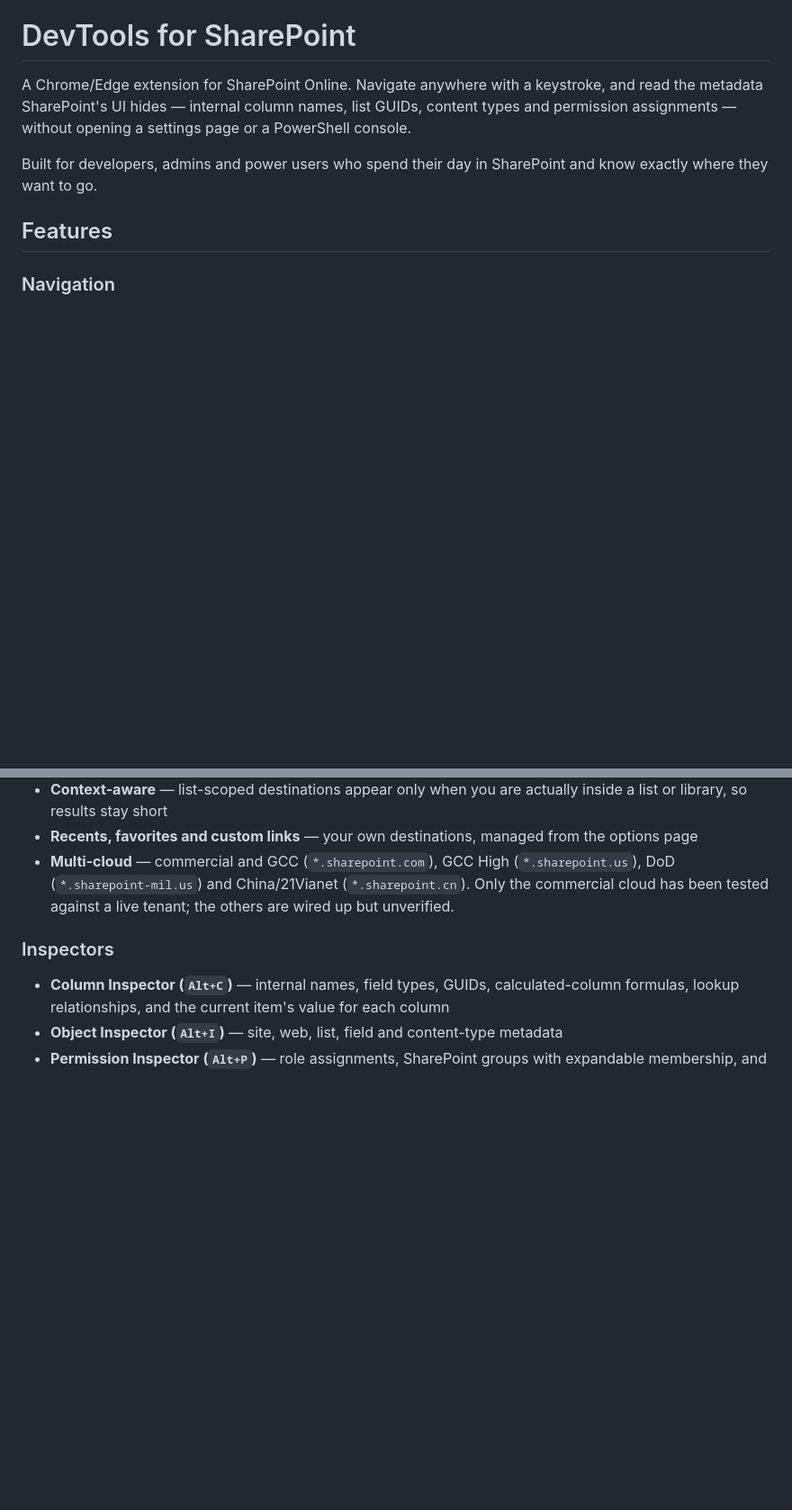
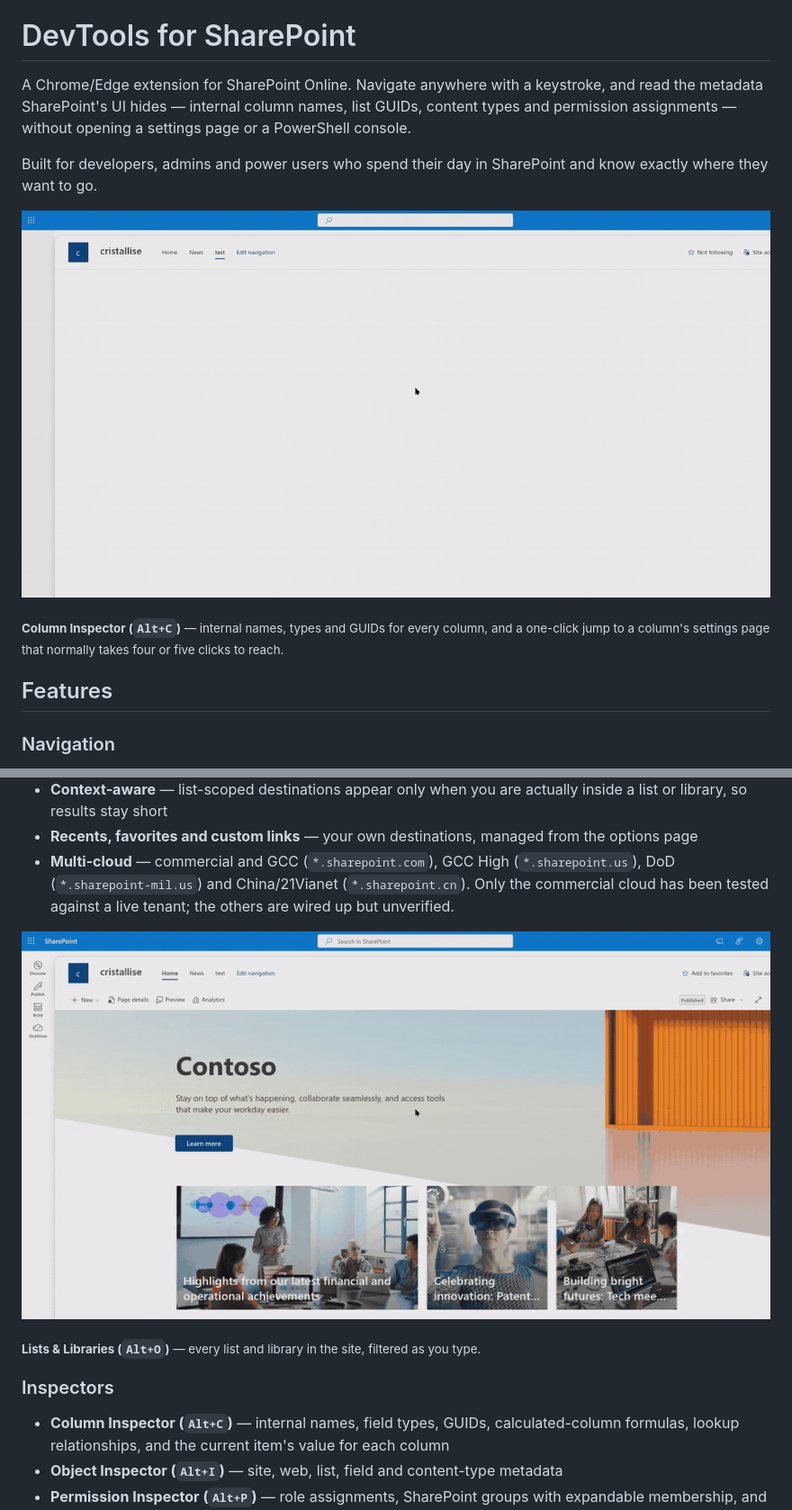
Before and after one commit to DeepReef11/sharepoint-devtools, a Markdown page: README.md, 2 parts joined by grey strips. Shown: that part at 90% size. Drawn GitHub-style; pictures changed too: docs/media/column-inspector.gif (added), docs/media/lists-navigator.gif (added); blank space fills up the shorter version.

Commit message:
Add demo GIFs to the README
Column Inspector clip as the hero (Alt+C, metadata panel, then the deep-link
through to a column's settings page), and the Lists & Libraries navigator under
the navigation features. 780KB total; the raw mp4 stays out of the repo.

```diff
--- a/README.md
+++ b/README.md
@@ -6,6 +6,11 @@ assignments — without opening a settings page or a PowerShell console.
 
 Built for developers, admins and power users who spend their day in SharePoint and know exactly
 where they want to go.
+
+![Column Inspector: pressing Alt+C opens a panel showing each column's internal name, type and GUID, then a link jumps straight to that column's settings page](docs/media/column-inspector.gif)
+
+<sub><b>Column Inspector (`Alt+C`)</b> — internal names, types and GUIDs for every column, and a
+one-click jump to a column's settings page that normally takes four or five clicks to reach.</sub>
 
 ## Features
 
@@ -20,6 +25,11 @@ where they want to go.
 - **Multi-cloud** — commercial and GCC (`*.sharepoint.com`), GCC High (`*.sharepoint.us`), DoD
   (`*.sharepoint-mil.us`) and China/21Vianet (`*.sharepoint.cn`). Only the commercial cloud has been
   tested against a live tenant; the others are wired up but unverified.
+
+![Lists and Libraries navigator: pressing Alt+O opens a searchable list of every list and library in the site, filtering as you type](docs/media/lists-navigator.gif)
+
+<sub><b>Lists &amp; Libraries (`Alt+O`)</b> — every list and library in the site, filtered as you
+type.</sub>
 
 ### Inspectors
 
```
